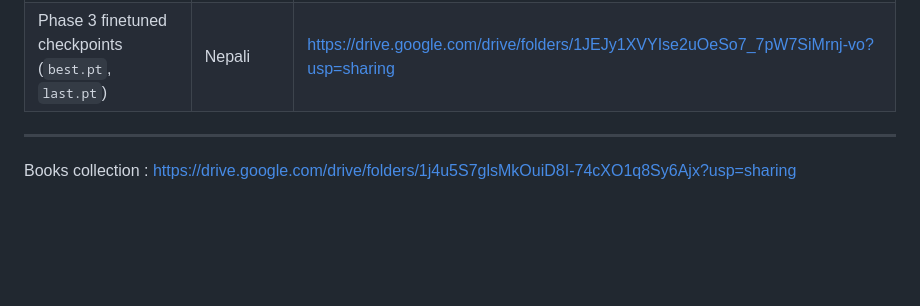
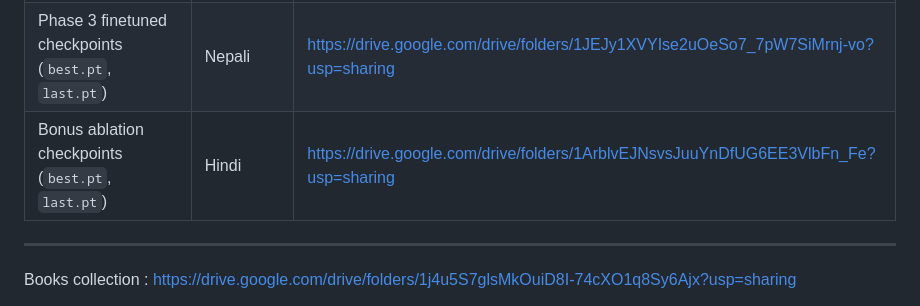
Before and after one commit to Rajkjain03/monolingual-transformers, a Markdown page: README.md, the part around the change. Rendered like a GitHub page; blank space fills up the shorter version.

```diff
--- a/README.md
+++ b/README.md
@@ -108,6 +108,7 @@ The Phase 3 paths above are rooted at `phase3/`: `phase3/configs/`,
 | Pretrained Checkpoint (`final.pt`) | Nepali | https://drive.google.com/file/d/1a7cVgfeJVn6-yiZWHhG2N4YwfBfJmdwh/view?usp=sharing |
 | Phase 3 finetuned checkpoints (`best.pt`, `last.pt`) | Hindi | https://drive.google.com/drive/folders/1SliWJWeMXxkpp7ybroLu3asjcFZnEQ7H?usp=sharing |
 | Phase 3 finetuned checkpoints (`best.pt`, `last.pt`) | Nepali | https://drive.google.com/drive/folders/1JEJy1XVYIse2uOeSo7_7pW7SiMrnj-vo?usp=sharing |
+| Bonus ablation checkpoints (`best.pt`, `last.pt`) | Hindi | https://drive.google.com/drive/folders/1ArblvEJNsvsJuuYnDfUG6EE3VlbFn_Fe?usp=sharing |
 
 ---
 
```
Also changed, not shown: bonus/README.md (+1 -1 lines).
